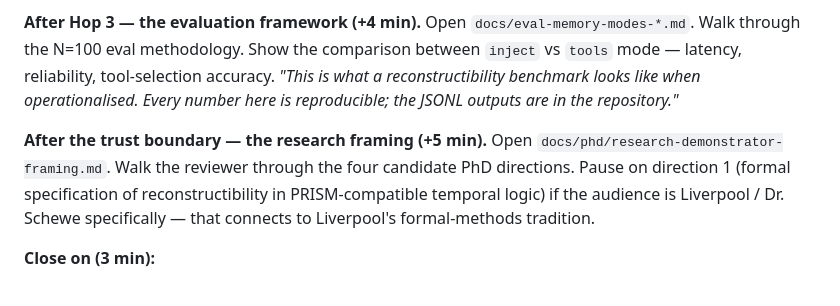
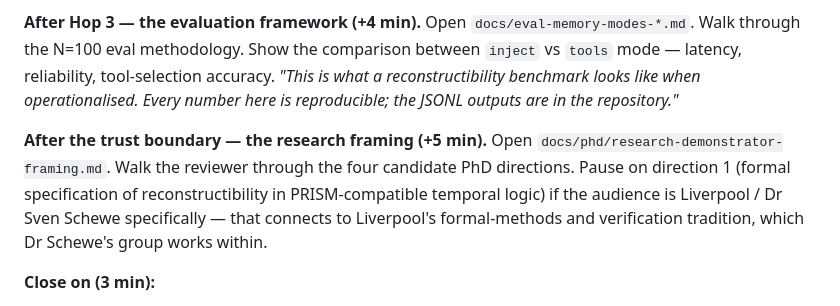
Before and after one commit to lfdesousa/AuditTrace-AI, a Markdown page: docs/pitch/live-demo-script.md, the part around the change. Rendered like a GitHub page.

```diff
--- a/docs/pitch/live-demo-script.md
+++ b/docs/pitch/live-demo-script.md
@@ -144,7 +144,7 @@ Same shape as the 15-minute version, but extend three sections:
 
 **After Hop 3 — the evaluation framework (+4 min).** Open `docs/eval-memory-modes-*.md`. Walk through the N=100 eval methodology. Show the comparison between `inject` vs `tools` mode — latency, reliability, tool-selection accuracy. *"This is what a reconstructibility benchmark looks like when operationalised. Every number here is reproducible; the JSONL outputs are in the repository."*
 
-**After the trust boundary — the research framing (+5 min).** Open `docs/phd/research-demonstrator-framing.md`. Walk the reviewer through the four candidate PhD directions. Pause on direction 1 (formal specification of reconstructibility in PRISM-compatible temporal logic) if the audience is Liverpool / Dr. Schewe specifically — that connects to Liverpool's formal-methods tradition.
+**After the trust boundary — the research framing (+5 min).** Open `docs/phd/research-demonstrator-framing.md`. Walk the reviewer through the four candidate PhD directions. Pause on direction 1 (formal specification of reconstructibility in PRISM-compatible temporal logic) if the audience is Liverpool / Dr Sven Schewe specifically — that connects to Liverpool's formal-methods and verification tradition, which Dr Schewe's group works within.
 
 **Close on (3 min):**
 1. *"What's the right scope for a PhD thesis — one of the four directions, or a combination?"*
```
Also changed, not shown: docs/phd/research-demonstrator-framing.md (+2 -2 lines), docs/pitch/collaboration-roadmap-otopoetic.md (+3 -1 lines).
